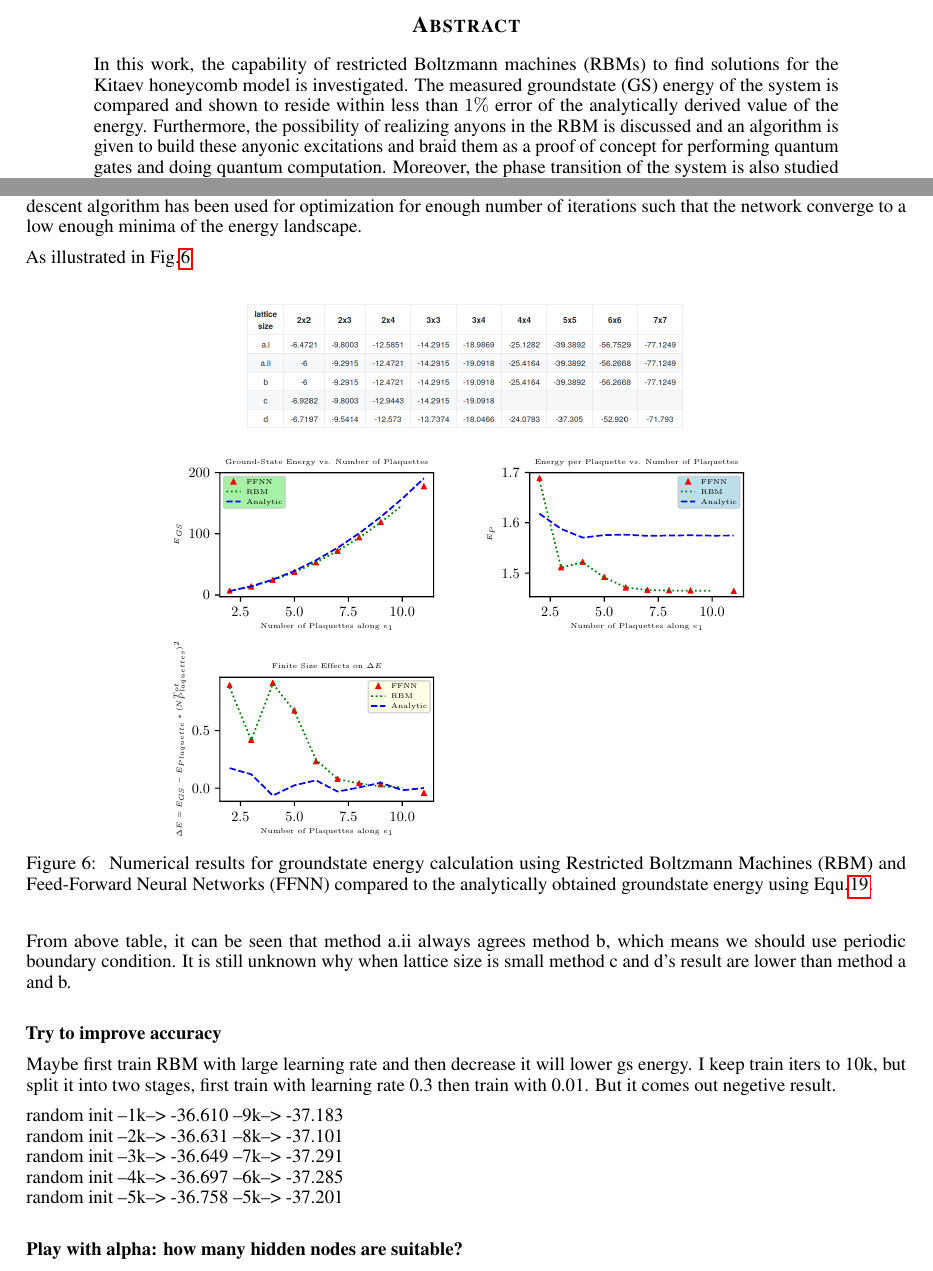
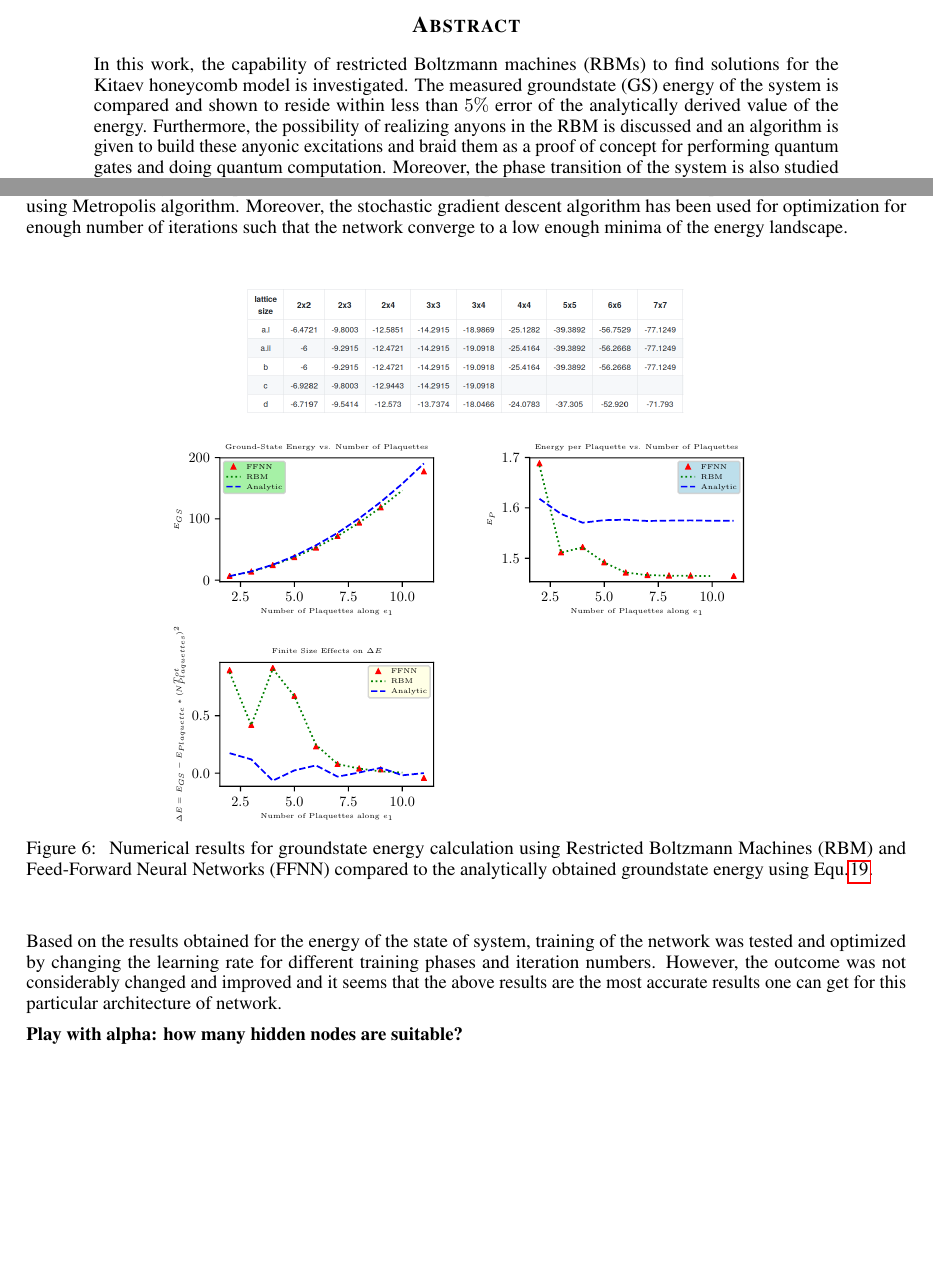
Before and after one commit to mrnp95/TQC, a LaTeX paper (Draft/template.tex): two parts of pages 1 and 11 of 14, joined at a grey line, cut so that both start at the same text, the shorter picture padded with empty space. Compiled offline with pdfLaTeX.

Commit message:
secion 5.1 updates

```diff
--- a/Draft/template.tex
+++ b/Draft/template.tex
@@ -91,7 +91,7 @@
 
 \begin{abstract}
 %\lipsum[1]
-In this work, the capability of restricted Boltzmann machines (RBMs) to find solutions for the Kitaev honeycomb model is investigated. The measured groundstate (GS) energy of the system is compared and shown to reside within less than $1\%$ error of the analytically derived value of the energy. Furthermore, the possibility of realizing anyons in the RBM is discussed and an algorithm is given to build these anyonic excitations and braid them as a proof of concept for performing quantum gates and doing quantum computation. Moreover, the phase transition of the system is also studied by changing the corresponding hyperparameters of the system in the RBM solution.
+In this work, the capability of restricted Boltzmann machines (RBMs) to find solutions for the Kitaev honeycomb model is investigated. The measured groundstate (GS) energy of the system is compared and shown to reside within less than $5\%$ error of the analytically derived value of the energy. Furthermore, the possibility of realizing anyons in the RBM is discussed and an algorithm is given to build these anyonic excitations and braid them as a proof of concept for performing quantum gates and doing quantum computation. Moreover, the phase transition of the system is also studied by changing the corresponding hyperparameters of the system in the RBM solution.
 \end{abstract}
 
 
@@ -527,10 +527,8 @@ This string operator will create two vortices at the ending points of the string
 \subsection{Groundstate}
 
 In this section, we present the results for the groundstate energy estimation of different system sizes for the proposed mapping in the section 3. These results are also compared to the exact analytical expression given in Equ.\hspace{0.2mm}\ref{eq:17}. The absolute value of the energies is plotted in Fig.\hspace{0.2mm}\ref{tab:r_space}.
+
 The RBM has the simple fully-connected and two-layered architecture with an optimized value of $\alpha = \frac{num_{v}}{num_{h}} = 2$ which is the ratio of number of visible nodes to the number of hidden nodes. For lower values of $\alpha$ the network does not give an accurate estimation of energies, while the larger values cause over-fitting and again inaccurate results. For training, the configuration space of the network has been sampled for hundreds of  times, depending on the lattice size, using Metropolis algorithm. Moreover, the stochastic gradient descent algorithm has been used for optimization for enough number of iterations such that the network converge to a low enough minima of the energy landscape.
-
-As illustrated in Fig.\hspace{0.2mm}\ref{tab:r_space}
-
 
 \begin{figure}[!htb]
 	\centering
@@ -540,17 +538,7 @@ As illustrated in Fig.\hspace{0.2mm}\ref{tab:r_space}
 	and Feed-Forward Neural Networks (FFNN) compared to the analytically obtained groundstate energy using Equ.\hspace{0.2mm}\ref{eq:16}.}
 \end{figure}
 
-From above table, it can be seen that method a.ii always agrees method b, which means we should use periodic boundary condition. It is still unknown why when lattice size is small method c and d's result are lower than method a and b. \\
-
-\textbf{Try to improve accuracy}
-
-Maybe first train RBM with large learning rate and then decrease it will lower gs energy. I keep train iters to 10k, but split it into two stages, first train with learning rate 0.3 then train with 0.01. But it comes out negetive result.
-
-random init --1k--> -36.610 --9k--> -37.183 \\
-random init --2k--> -36.631 --8k--> -37.101 \\
-random init --3k--> -36.649 --7k--> -37.291 \\
-random init --4k--> -36.697 --6k--> -37.285 \\
-random init --5k--> -36.758 --5k--> -37.201 \\
+Based on the results obtained for the energy of the state of system, training of the network was tested and optimized by changing the learning rate for different training phases and iteration numbers. However, the outcome was not considerably changed and improved and it seems that the above results are the most accurate results one can get for this particular architecture of network.
 
 \textbf{Play with alpha: how many hidden nodes are suitable?}
 
```
Also changed, not shown: Draft/template.pdf (added).
